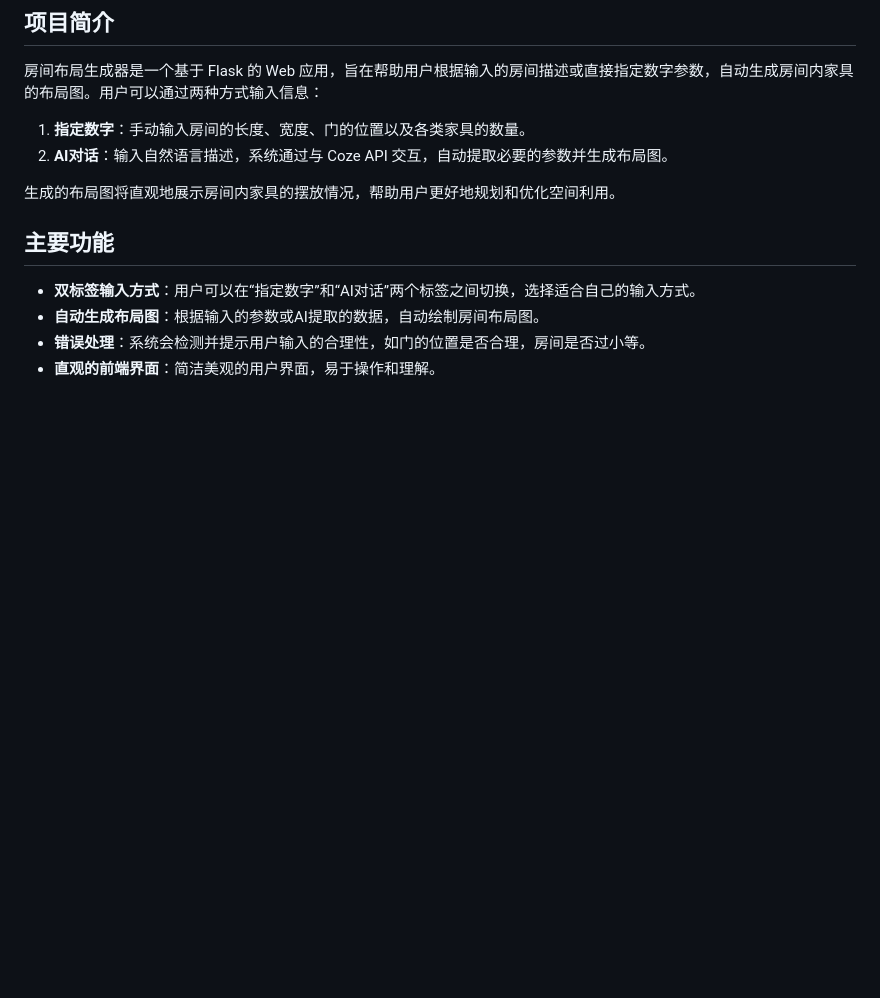
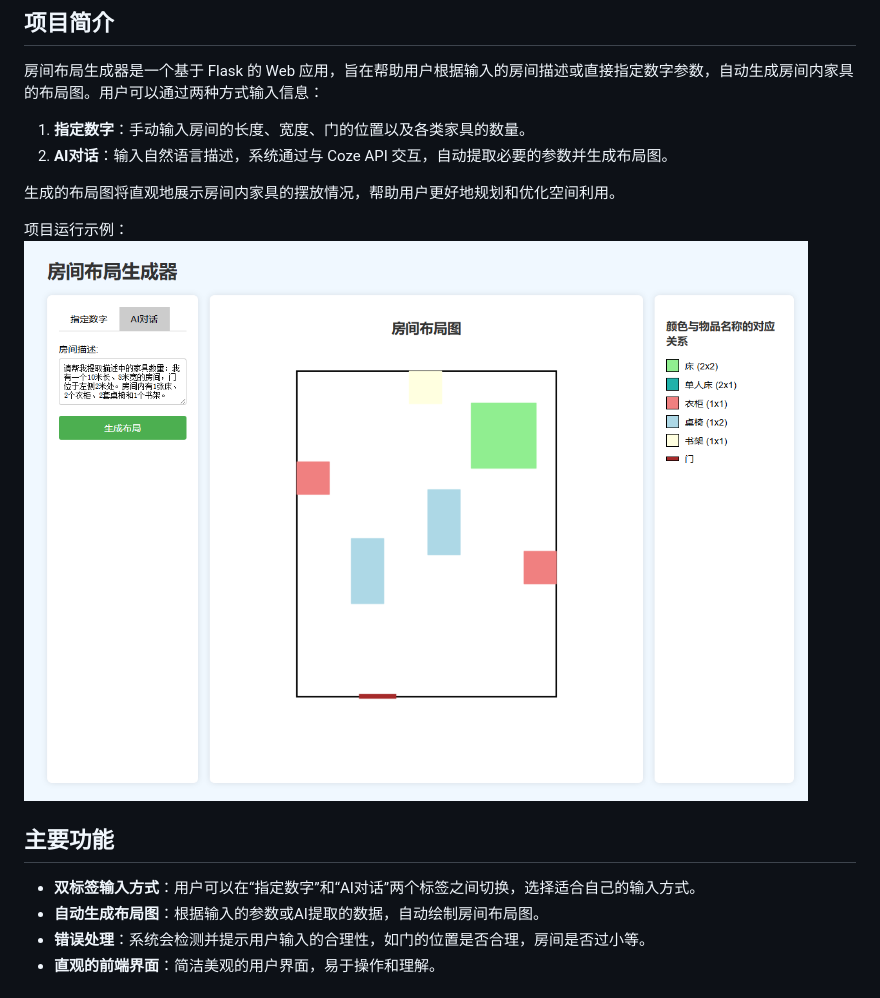
Before and after one commit to Rise0821/Room-Layout-Generator, a Markdown page: README.md, the part around the change. GitHub-like rendering; blank space fills up the shorter version.

```diff
--- a/README.md
+++ b/README.md
@@ -8,6 +8,9 @@
 2. **AI对话**：输入自然语言描述，系统通过与 Coze API 交互，自动提取必要的参数并生成布局图。
 
 生成的布局图将直观地展示房间内家具的摆放情况，帮助用户更好地规划和优化空间利用。
+
+项目运行示例：
+![001](screenshot/004.png)
 
 ## 主要功能
 
```
